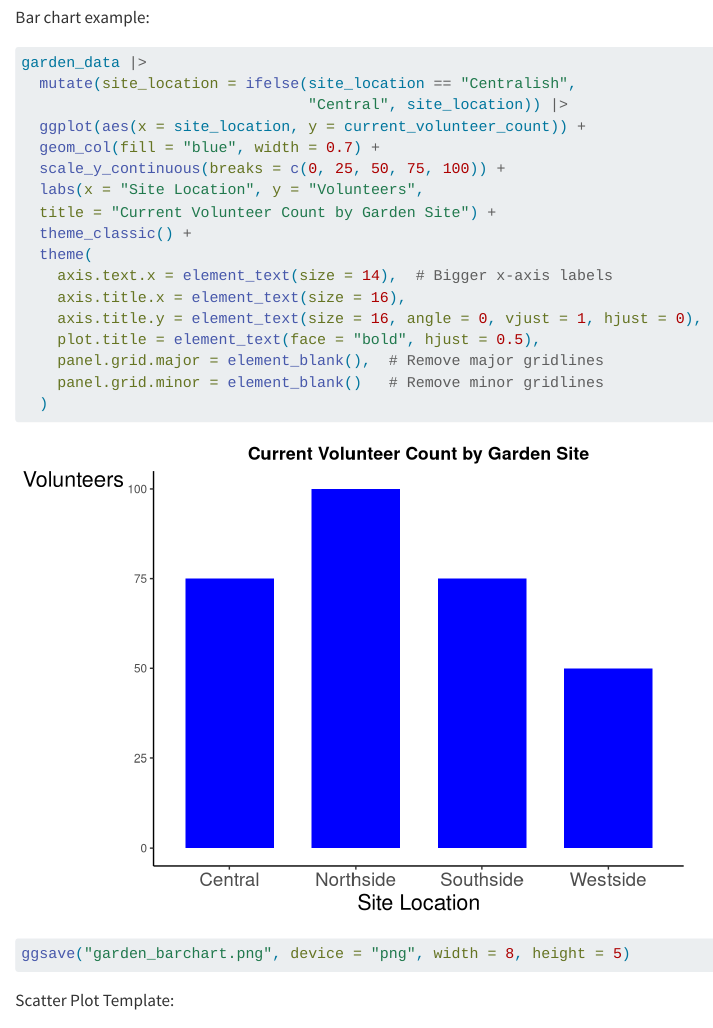
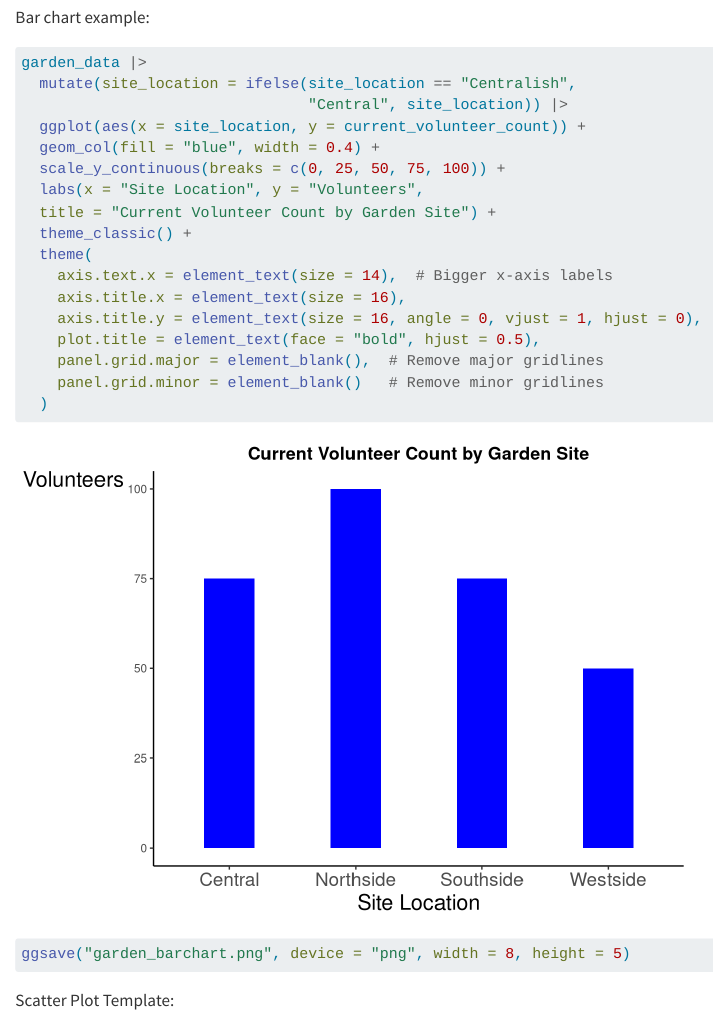
Before and after one commit to yin-kelly/bass-connections, a Quarto document (project-r-code.qmd): the page in a window 1100 px wide, from 5180 px down. Rendered offline with R 4.5, knitr and Pandoc in place of Quarto, with nearby package versions.

Commit message:
updated bar width

```diff
--- a/project-r-code.qmd
+++ b/project-r-code.qmd
@@ -46,7 +46,7 @@ garden_data |>
   mutate(site_location = ifelse(site_location == "Centralish",
                                 "Central", site_location)) |>
   ggplot(aes(x = site_location, y = current_volunteer_count)) +
-  geom_col(fill = "blue", width = 0.7) +
+  geom_col(fill = "blue", width = 0.4) +
   scale_y_continuous(breaks = c(0, 25, 50, 75, 100)) +
   labs(x = "Site Location", y = "Volunteers",
   title = "Current Volunteer Count by Garden Site") +
```
